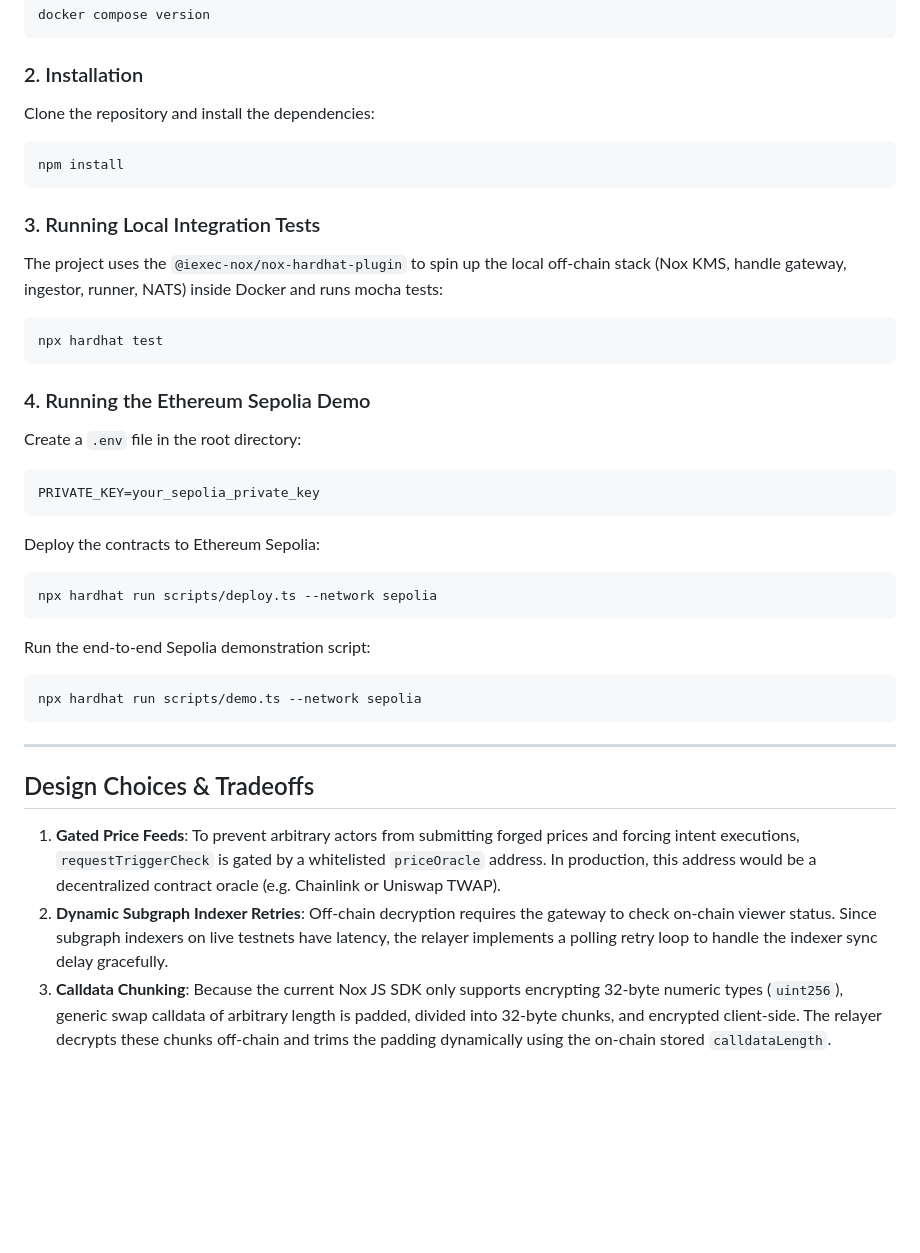
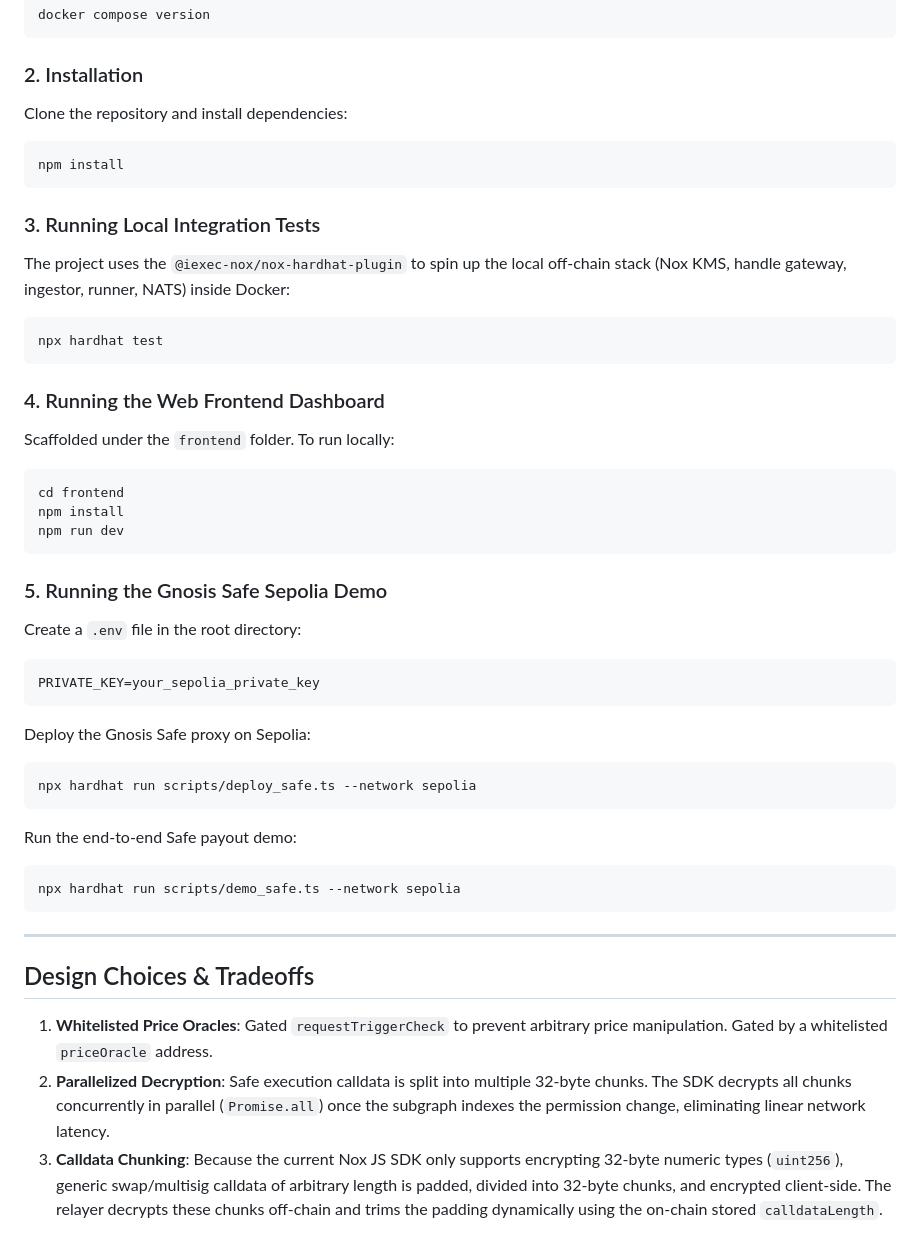
Before and after one commit to Timothyfranx/Arcana, a Markdown page: README.md, the part around one of its changes. GitHub-like rendering; blank space fills up the shorter version.

Commit message:
docs: update README and feedback with Gnosis Safe integration details and parallel decryption performance metrics

````diff
--- a/README.md
+++ b/README.md
@@ -73,37 +82,45 @@ docker compose version
 ```
 
 ### 2. Installation
-Clone the repository and install the dependencies:
+Clone the repository and install dependencies:
 ```bash
 npm install
 ```
 
 ### 3. Running Local Integration Tests
-The project uses the `@iexec-nox/nox-hardhat-plugin` to spin up the local off-chain stack (Nox KMS, handle gateway, ingestor, runner, NATS) inside Docker and runs mocha tests:
+The project uses the `@iexec-nox/nox-hardhat-plugin` to spin up the local off-chain stack (Nox KMS, handle gateway, ingestor, runner, NATS) inside Docker:
 ```bash
 npx hardhat test
 ```
 
-### 4. Running the Ethereum Sepolia Demo
+### 4. Running the Web Frontend Dashboard
+Scaffolded under the `frontend` folder. To run locally:
+```bash
+cd frontend
+npm install
+npm run dev
+```
+
+### 5. Running the Gnosis Safe Sepolia Demo
 Create a `.env` file in the root directory:
 ```env
 PRIVATE_KEY=your_sepolia_private_key
 ```
 
-Deploy the contracts to Ethereum Sepolia:
+Deploy the Gnosis Safe proxy on Sepolia:
 ```bash
-npx hardhat run scripts/deploy.ts --network sepolia
+npx hardhat run scripts/deploy_safe.ts --network sepolia
 ```
 
-Run the end-to-end Sepolia demonstration script:
+Run the end-to-end Safe payout demo:
 ```bash
-npx hardhat run scripts/demo.ts --network sepolia
+npx hardhat run scripts/demo_safe.ts --network sepolia
 ```
 
 ---
 
 ## Design Choices & Tradeoffs
 
-1. **Gated Price Feeds**: To prevent arbitrary actors from submitting forged prices and forcing intent executions, `requestTriggerCheck` is gated by a whitelisted `priceOracle` address. In production, this address would be a decentralized contract oracle (e.g. Chainlink or Uniswap TWAP).
-2. **Dynamic Subgraph Indexer Retries**: Off-chain decryption requires the gateway to check on-chain viewer status. Since subgraph indexers on live testnets have latency, the relayer implements a polling retry loop to handle the indexer sync delay gracefully.
-3. **Calldata Chunking**: Because the current Nox JS SDK only supports encrypting 32-byte numeric types (`uint256`), generic swap calldata of arbitrary length is padded, divided into 32-byte chunks, and encrypted client-side. The relayer decrypts these chunks off-chain and trims the padding dynamically using the on-chain stored `calldataLength`.
+1. **Whitelisted Price Oracles**: Gated `requestTriggerCheck` to prevent arbitrary price manipulation. Gated by a whitelisted `priceOracle` address.
+2. **Parallelized Decryption**: Safe execution calldata is split into multiple 32-byte chunks. The SDK decrypts all chunks concurrently in parallel (`Promise.all`) once the subgraph indexes the permission change, eliminating linear network latency.
+3. **Calldata Chunking**: Because the current Nox JS SDK only supports encrypting 32-byte numeric types (`uint256`), generic swap/multisig calldata of arbitrary length is padded, divided into 32-byte chunks, and encrypted client-side. The relayer decrypts these chunks off-chain and trims the padding dynamically using the on-chain stored `calldataLength`.
````
Also changed, not shown: other parts of README.md (+15 -6 lines), feedback.md (+24 -0 lines).
